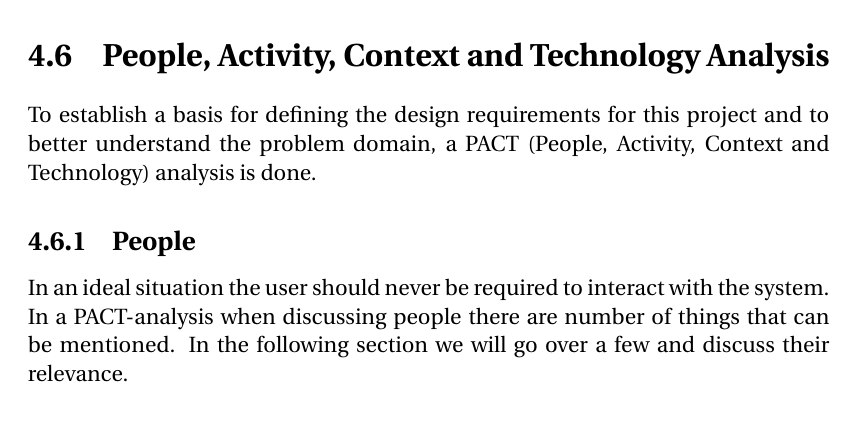
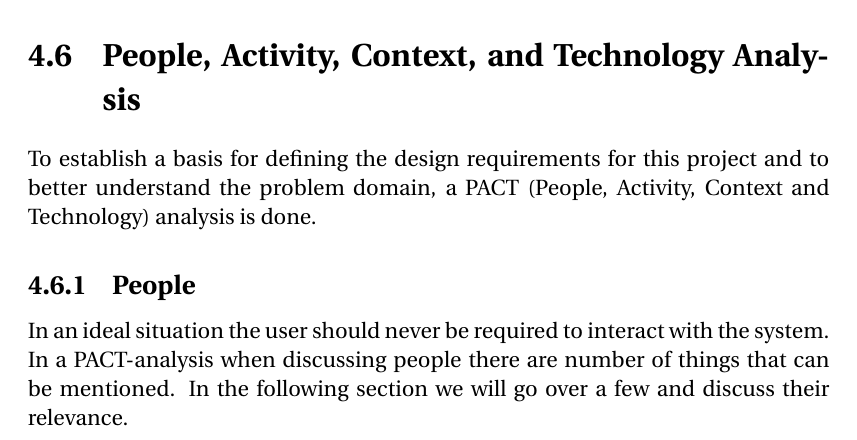
Before and after one commit to simonvandel/AHA, a LaTeX thesis (Report/master.tex, which reads Report/Specification/PACT.tex): part of page 25 of 59, cut so that both start at the same text. Compiled offline with pdfLaTeX.

Commit message:
oxford komma

```diff
--- a/Report/Specification/PACT.tex
+++ b/Report/Specification/PACT.tex
@@ -1,5 +1,5 @@
 %mainfile: ../master.tex
-\section{People, Activity, Context and Technology Analysis}
+\section{People, Activity, Context, and Technology Analysis}
 To establish a basis for defining the design requirements for this project and
 to better understand the problem domain, a PACT (People, Activity, Context and Technology) analysis is done.
 
```
